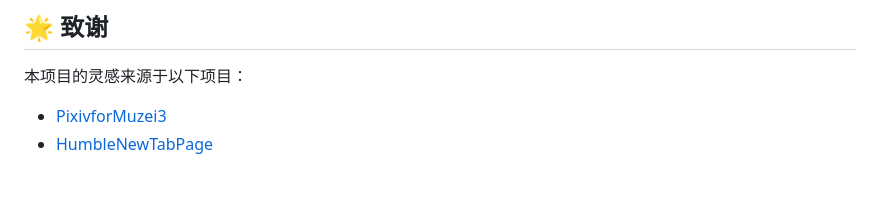
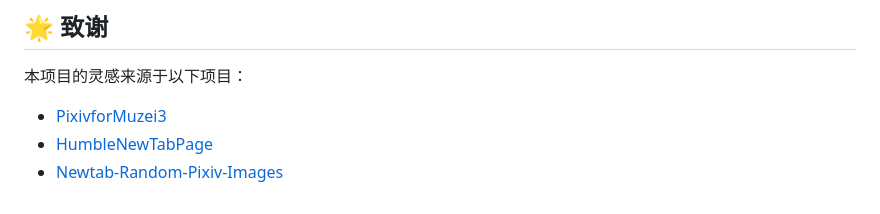
Before and after one commit to cloud-oc/PixTab, a Markdown page: .github/README/README.zh_CN.md, the part around the change. Rendered like a GitHub page.

```diff
--- a/.github/README/README.zh_CN.md
+++ b/.github/README/README.zh_CN.md
@@ -128,3 +128,4 @@
 本项目的灵感来源于以下项目：
 - [PixivforMuzei3](https://github.com/yellowbluesky/PixivforMuzei3)
 - [HumbleNewTabPage](https://github.com/ibillingsley/HumbleNewTabPage)
+- [Newtab-Random-Pixiv-Images](https://github.com/vauxe/Newtab-Random-Pixiv-Images)
```
